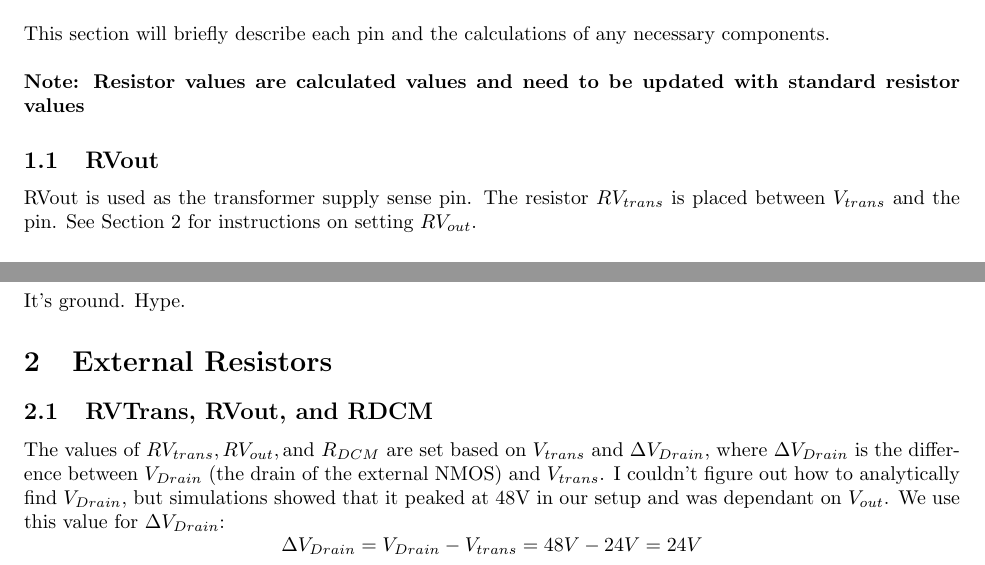
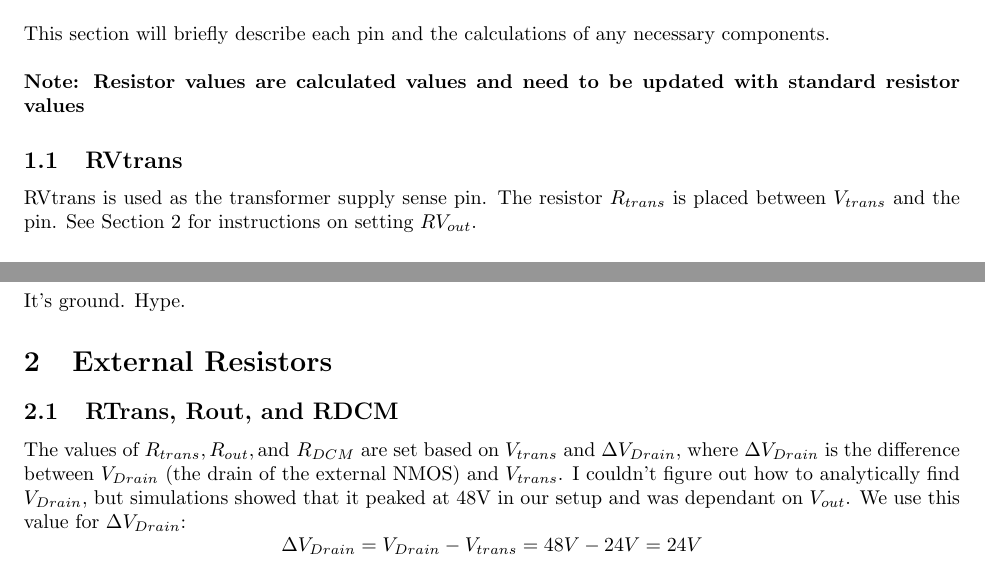
Before and after one commit to UBC-Thunderbots/PCB_Power, a LaTeX document (power-2.0/LT3751/LT3751 Design Notes.tex): two parts of pages 2 and 4 of 5, joined at a grey line, cut so that both start at the same text. Compiled offline with pdfLaTeX.

Commit message:
Made some goofs on the design document, fixed the ones I immediately saw

```diff
--- a/power-2.0/LT3751/LT3751 Design Notes.tex
+++ b/power-2.0/LT3751/LT3751 Design Notes.tex
@@ -35,8 +35,8 @@
 
 	\noindent \textbf{Note: Resistor values are calculated values and need to be updated with standard resistor values}
 
-	\subsection{RVout}
-	RVout is used as the transformer supply sense pin. The resistor $RV_{trans}$ is placed between $V_{trans}$ and the pin. See Section 2 for instructions on setting $RV_{out}$.
+	\subsection{RVtrans}
+	RVtrans is used as the transformer supply sense pin. The resistor $R_{trans}$ is placed between $V_{trans}$ and the pin. See Section 2 for instructions on setting $RV_{out}$.
 
 	\subsection{UVLO1, OVLO1, UVLO2, OVLO2}
 	These four pins serve similar purposes, so they will be covered in the same section. UVLO1 and OVLO1 are the $V_{trans}$ undervoltage/overvoltage detection pins and will raise a fault signal when $V_{trans}$ drops below 18V or goes above 26V. They are connected to $V_{trans}$ via $R_{UVLO1}$ and $R_{OVLO1}$, which are calculated as per page 7 of the data sheet:
@@ -87,8 +87,8 @@
 	It's ground. Hype.
 
 	\section{External Resistors}
-	\subsection{RVTrans, RVout, and RDCM}
-	The values of $RV_{trans}, RV_{out}, \text{and } R_{DCM}$ are set based on $V_{trans}$ and $\Delta V_{Drain}$, where $\Delta V_{Drain}$ is the difference between $V_{Drain}$ (the drain of the external NMOS) and $V_{trans}$. I couldn't figure out how to analytically find $V_{Drain}$, but simulations showed that it peaked at 48V in our setup and was dependant on $V_{out}$. We use this value for $\Delta V_{Drain}$:
+	\subsection{RTrans, Rout, and RDCM}
+	The values of $R_{trans}, R_{out}, \text{and } R_{DCM}$ are set based on $V_{trans}$ and $\Delta V_{Drain}$, where $\Delta V_{Drain}$ is the difference between $V_{Drain}$ (the drain of the external NMOS) and $V_{trans}$. I couldn't figure out how to analytically find $V_{Drain}$, but simulations showed that it peaked at 48V in our setup and was dependant on $V_{out}$. We use this value for $\Delta V_{Drain}$:
 	\[\Delta V_{Drain} = V_{Drain} - V_{trans} = 48V - 24V = 24V\]
 	and compare it to Table 2 in the data sheet (pg 17):
 
```
Also changed, not shown: power-2.0/LT3751/LT3751 Design Notes.pdf, power-2.0/LT3751/LT3751 Design Notes.tex (8 more changed lines).
